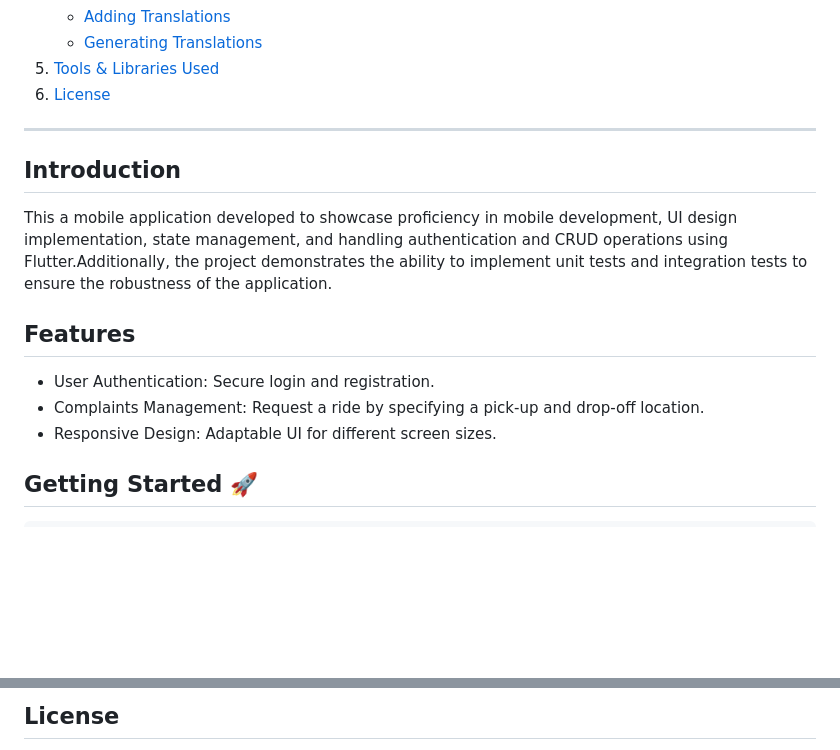
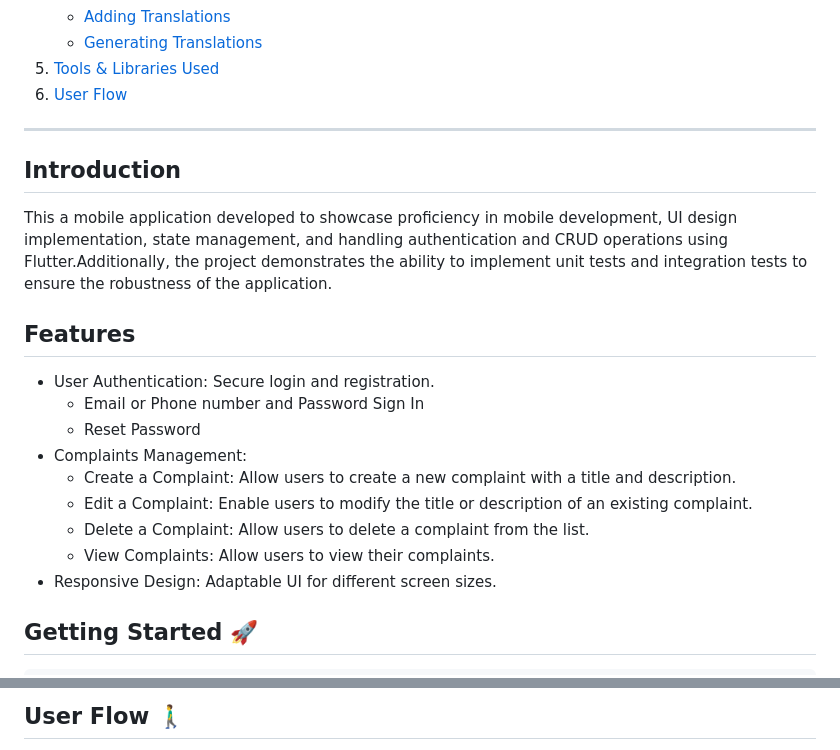
Before and after one commit to knowbee/transporter, a Markdown page: README.md, 2 parts joined by grey strips. Rendered like a GitHub page; blank space fills up the shorter version.

Commit message:
chore: update readme

```diff
--- a/README.md
+++ b/README.md
@@ -14,7 +14,7 @@
    - [Adding Translations](#adding-translations)
    - [Generating Translations](#generating-translations)
 5. [Tools & Libraries Used](#tools--libraries-used)
-6. [License](#license)
+6. [User Flow](#user-flow-)
 
 ---
 
@@ -25,7 +25,13 @@ This a mobile application developed to showcase proficiency in mobile developmen
 ## Features
 
 - User Authentication: Secure login and registration.
-- Complaints Management: Request a ride by specifying a pick-up and drop-off location.
+  - Email or Phone number and Password Sign In
+  - Reset Password
+- Complaints Management:
+  - Create a Complaint: Allow users to create a new complaint with a title and description.
+  - Edit a Complaint: Enable users to modify the title or description of an existing complaint.
+  - Delete a Complaint: Allow users to delete a complaint from the list.
+  - View Complaints: Allow users to view their complaints.
 - Responsive Design: Adaptable UI for different screen sizes.
 
 ## Getting Started 🚀
@@ -203,3 +209,3 @@ Alternatively, run `flutter run` and code generation will take place automatical
 
-## License
+## User Flow 🚶‍♂️
 
```
Also changed, not shown: other parts of README.md (+16 -6 lines).
